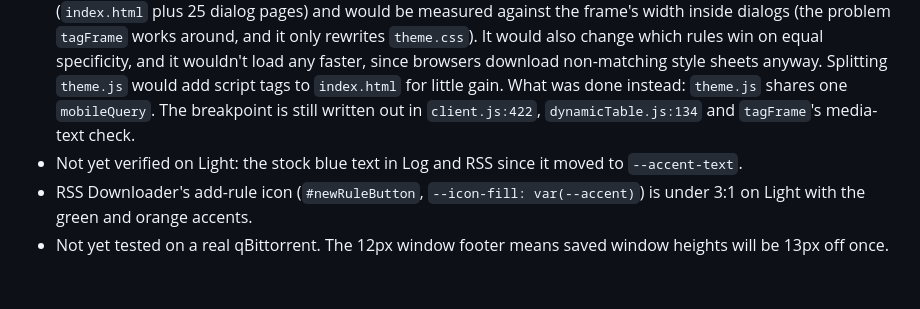
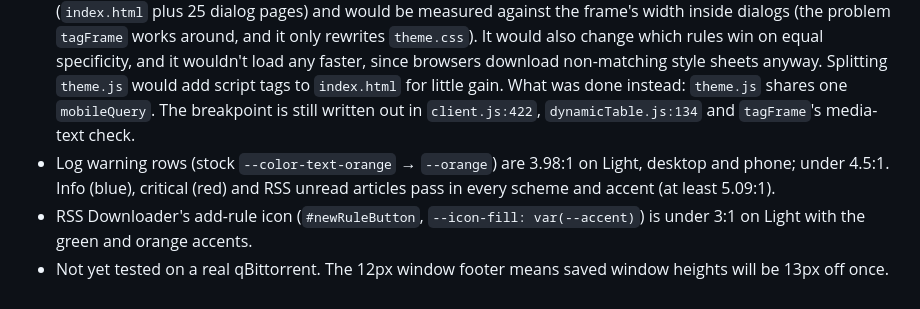
Before and after one commit to englund/bitsy-qbittorrent-theme, a Markdown page: HANDOFF.md, the part around the change. GitHub-like rendering.

Commit message:
docs: record the log and rss text contrast check on light
Co-Authored-By: Claude Opus 5.5 <noreply@anthropic.com>

```diff
--- a/HANDOFF.md
+++ b/HANDOFF.md
@@ -158,6 +158,6 @@ Sources: Apple HIG (layout, lists and tables, sheets, buttons, menus, text field
 - Long-press context menu on cards: built into the stock UI, only tested in emulation. Real-phone testing was dropped: the ⋮ button opens the same menu, so long press is a shortcut.
 - Mobile context menu: stock styling, opened at the tap point; it's 25 rows of 30px and only just fits at 812px, so it can't reach 44px rows as is. A bottom sheet was built (full width, 44px rows, the row's name as title, submenus drilling in place) and compared with stock on every menu; the user preferred stock for now, so it was reverted. Its diff is saved outside the repo in the side-session notes as `context-menu-bottom-sheet.patch`. Found while comparing, now fixed: on phones the filter-list menus opened behind the filter popover (it is in the top layer), so `theme.js` lifts a context menu into the top layer as a manual popover while any popover is open (`.contextMenu:popover-open` resets the popover defaults); and in Add torrent a long press on a file row while scrolled down put the menu, and its Priority submenu, above the visible area (the `contextmenu.js` fix above).
 - Splitting the mobile and desktop code into separate files was investigated and rejected. About 62% of `theme.css` is in phone media blocks and 5% in desktop blocks, placed next to the shared rules they override, so the file is grouped by feature. A `theme-mobile.css` loaded with `<link media>` would add 26 stock `<link>` edits (`index.html` plus 25 dialog pages) and would be measured against the frame's width inside dialogs (the problem `tagFrame` works around, and it only rewrites `theme.css`). It would also change which rules win on equal specificity, and it wouldn't load any faster, since browsers download non-matching style sheets anyway. Splitting `theme.js` would add script tags to `index.html` for little gain. What was done instead: `theme.js` shares one `mobileQuery`. The breakpoint is still written out in `client.js:422`, `dynamicTable.js:134` and `tagFrame`'s media-text check.
-- Not yet verified on Light: the stock blue text in Log and RSS since it moved to `--accent-text`.
+- Log warning rows (stock `--color-text-orange` → `--orange`) are 3.98:1 on Light, desktop and phone; under 4.5:1. Info (blue), critical (red) and RSS unread articles pass in every scheme and accent (at least 5.09:1).
 - RSS Downloader's add-rule icon (`#newRuleButton`, `--icon-fill: var(--accent)`) is under 3:1 on Light with the green and orange accents.
 - Not yet tested on a real qBittorrent. The 12px window footer means saved window heights will be 13px off once.
```
